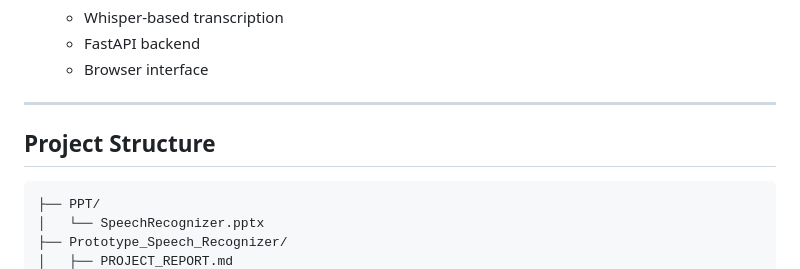
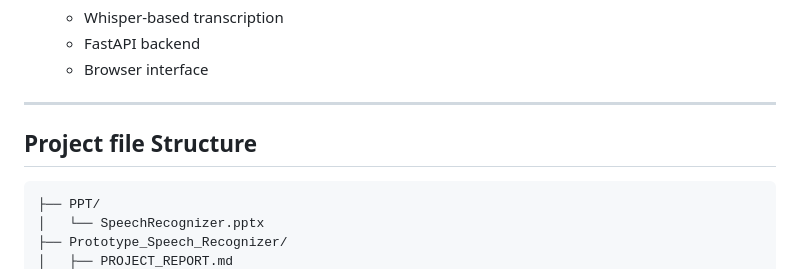
Before and after one commit to Arobh/Prototype-Speech-Recognizer, a Markdown page: README.md, the part around the change. Rendered like a GitHub page.

````diff
--- a/README.md
+++ b/README.md
@@ -32,7 +32,7 @@ This project is organized into 4 phases:
 
 ---
 
-## Project Structure
+## Project file Structure
 
 ```
 ├── PPT/
````
